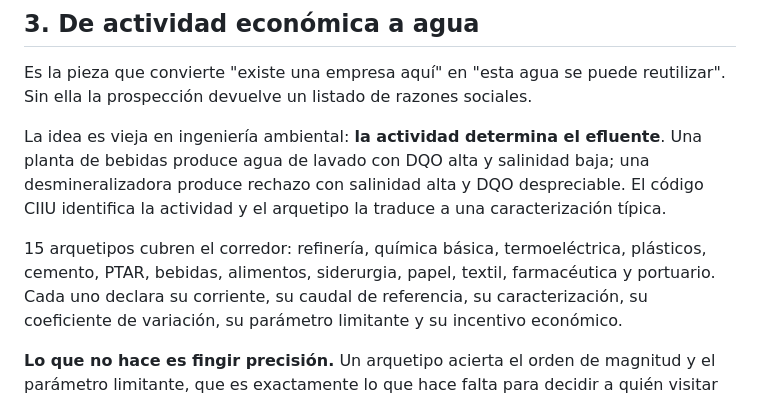
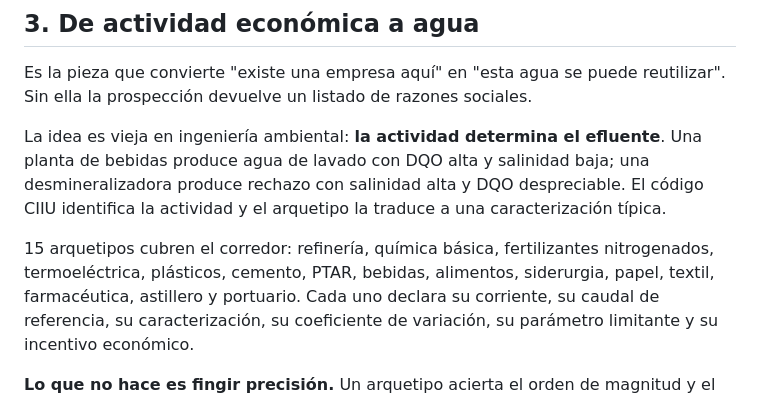
Before and after one commit to Manuuell/SIMBIA-RETO-CABOT, a Markdown page: docs/05-prospeccion.md, the part around the change. GitHub-like rendering.

Commit message:
Documentación: los 15 arquetipos de la prospección

```diff
--- a/docs/05-prospeccion.md
+++ b/docs/05-prospeccion.md
@@ -267,9 +267,9 @@ salinidad baja; una desmineralizadora produce rechazo con salinidad alta y DQO
 despreciable. El código CIIU identifica la actividad y el arquetipo la traduce
 a una caracterización típica.
 
-15 arquetipos cubren el corredor: refinería, química básica, termoeléctrica,
-plásticos, cemento, PTAR, bebidas, alimentos, siderurgia, papel, textil,
-farmacéutica y portuario. Cada uno declara su corriente, su caudal de
+15 arquetipos cubren el corredor: refinería, química básica, fertilizantes
+nitrogenados, termoeléctrica, plásticos, cemento, PTAR, bebidas, alimentos,
+siderurgia, papel, textil, farmacéutica, astillero y portuario. Cada uno declara su corriente, su caudal de
 referencia, su caracterización, su coeficiente de variación, su parámetro
 limitante y su incentivo económico.
 
```
